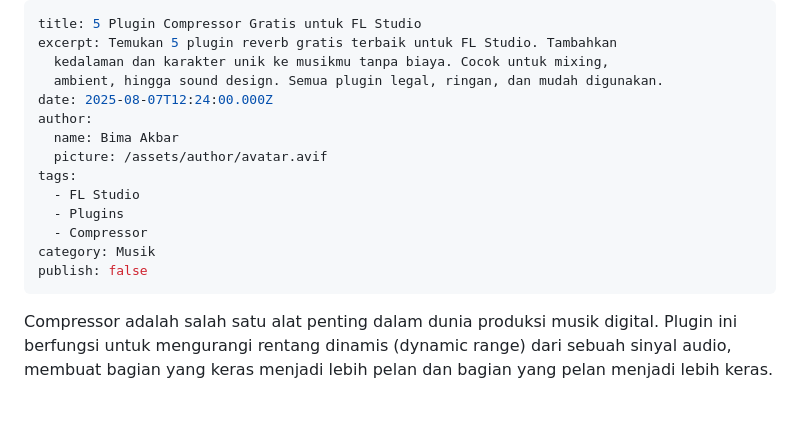
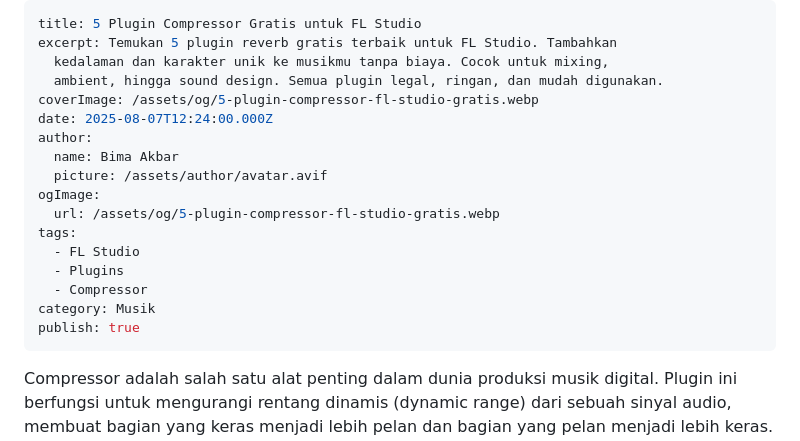
Before and after one commit to c0desk1/bimaakbar-web, a Markdown page: content/blog/2025-08-07-5-plugin-compressor-gratis-untuk-fl-studio.md, the part around the change. Drawn GitHub-style; blank space fills up the shorter version.

Commit message:
Update content/blog/2025-08-07-5-plugin-compressor-gratis-untuk-fl-studio.md (via Pages CMS)

```diff
--- a/content/blog/2025-08-07-5-plugin-compressor-gratis-untuk-fl-studio.md
+++ b/content/blog/2025-08-07-5-plugin-compressor-gratis-untuk-fl-studio.md
@@ -3,16 +3,19 @@ title: 5 Plugin Compressor Gratis untuk FL Studio
 excerpt: Temukan 5 plugin reverb gratis terbaik untuk FL Studio. Tambahkan
   kedalaman dan karakter unik ke musikmu tanpa biaya. Cocok untuk mixing,
   ambient, hingga sound design. Semua plugin legal, ringan, dan mudah digunakan.
+coverImage: /assets/og/5-plugin-compressor-fl-studio-gratis.webp
 date: 2025-08-07T12:24:00.000Z
 author:
   name: Bima Akbar
   picture: /assets/author/avatar.avif
+ogImage:
+  url: /assets/og/5-plugin-compressor-fl-studio-gratis.webp
 tags:
   - FL Studio
   - Plugins
   - Compressor
 category: Musik
-publish: false
+publish: true
 ---
 Compressor adalah salah satu alat penting dalam dunia produksi musik digital. Plugin ini berfungsi untuk mengurangi rentang dinamis (dynamic range) dari sebuah sinyal audio, membuat bagian yang keras menjadi lebih pelan dan bagian yang pelan menjadi lebih keras. Dengan begitu, trek audio akan terdengar lebih konsisten dan padat. Jika kamu seorang pengguna FL Studio yang sedang mencari plugin compressor gratis berkualitas, ada beberapa pilihan luar biasa yang bisa kamu coba. 🎧
 
```
